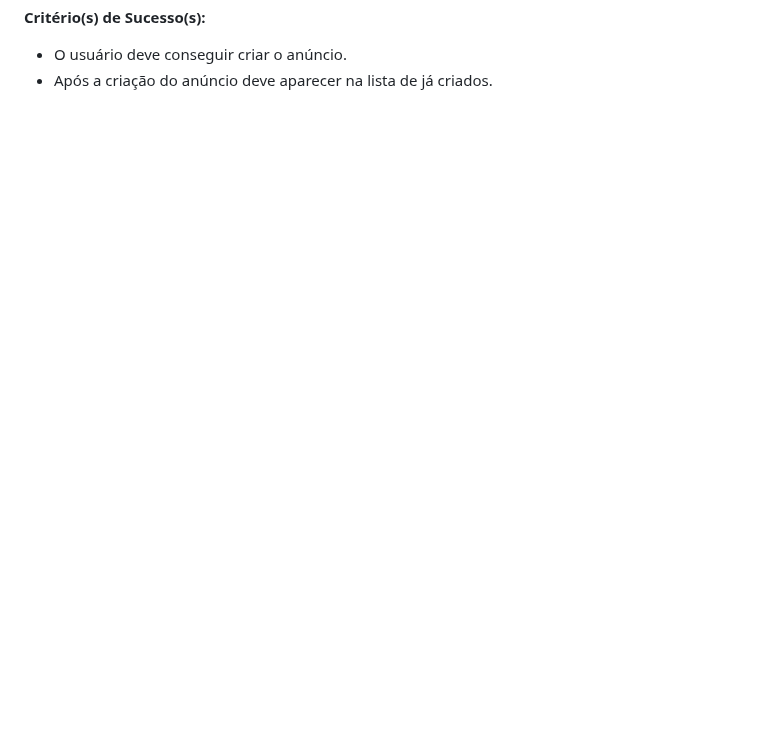
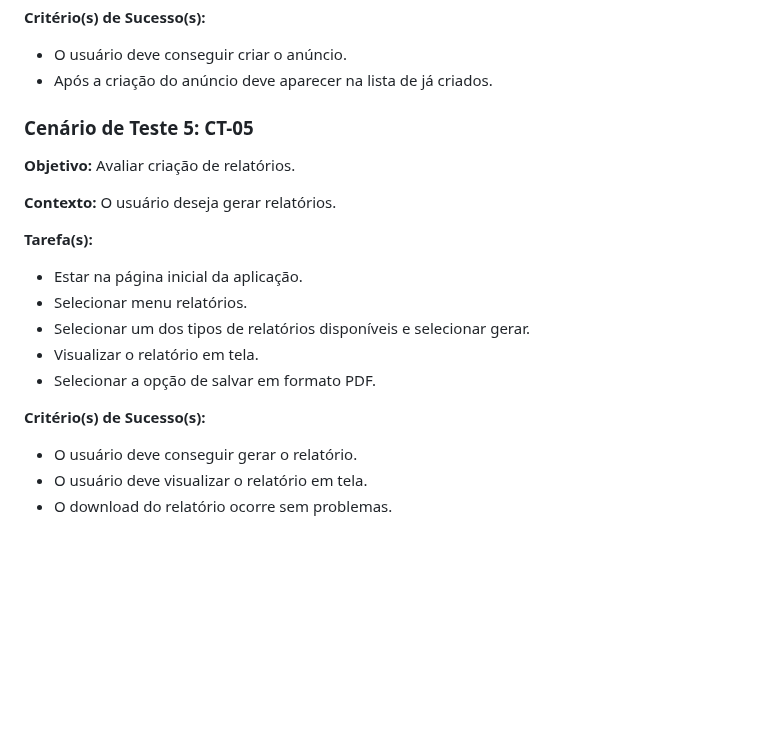
Before and after one commit to wesley-hs/clickimoveis1, a Markdown page: docs/10-Plano de Testes de Usabilidade.md, the part around the change. Drawn GitHub-style; blank space fills up the shorter version.

Commit message:
usabilidade CT-05

```diff
--- a/docs/10-Plano de Testes de Usabilidade.md
+++ b/docs/10-Plano de Testes de Usabilidade.md
@@ -93,6 +93,26 @@ São requisitos para que cada participante possa participar:
 - O usuário deve conseguir criar o anúncio.
 - Após a criação do anúncio deve aparecer na lista de já criados.
 
+### Cenário de Teste 5: CT-05
+
+**Objetivo:** Avaliar criação de relatórios.
+
+**Contexto:** O usuário deseja gerar relatórios.
+
+**Tarefa(s):**
+- Estar na página inicial da aplicação.
+- Selecionar menu relatórios.
+- Selecionar um dos tipos de relatórios disponíveis e selecionar gerar.
+- Visualizar o relatório em tela.
+- Selecionar a opção de salvar em formato PDF.
+
+**Critério(s) de Sucesso(s):**
+- O usuário deve conseguir gerar o relatório.
+- O usuário deve visualizar o relatório em tela.
+- O download do relatório ocorre sem problemas.
+
+
+
 
 <br><br><br><br><br><br><br><br><br><br>
 XXXXXXXXXXXXXXXXXXXXXXXXXXXXXXXXXXXXXXXXXXXXXXXXXXXXXXXXXXXXXXXX
```
